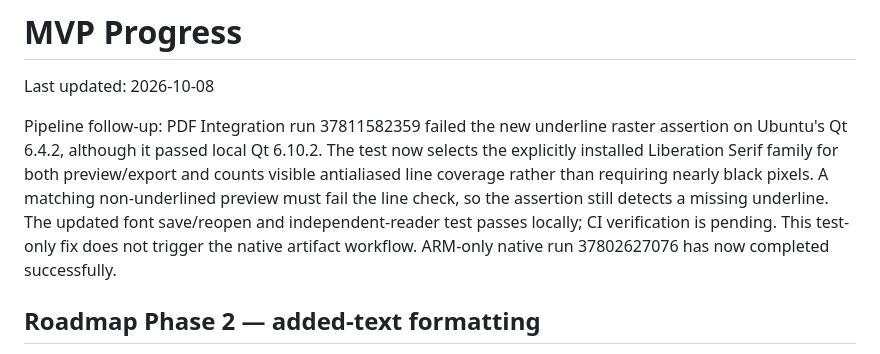
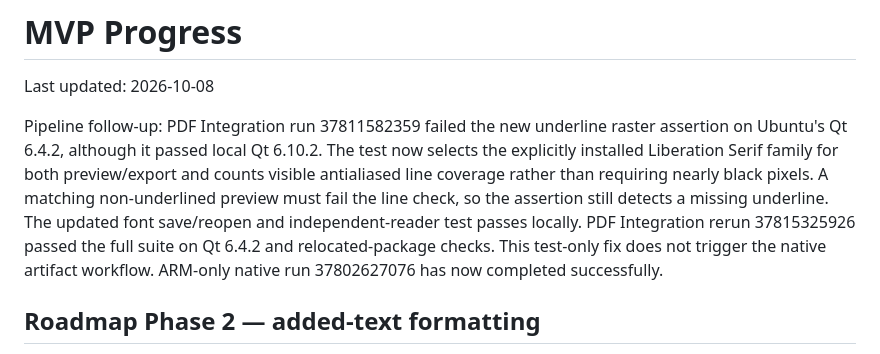
Before and after one commit to Ewave267/pdf-editor, a Markdown page: PROGRESS.md, the part around the change. GitHub-like rendering.

Commit message:
Record successful Qt 6.4 pipeline verification

```diff
--- a/PROGRESS.md
+++ b/PROGRESS.md
@@ -8,8 +8,9 @@ The test now selects the explicitly installed Liberation Serif family for
 both preview/export and counts visible antialiased line coverage rather than
 requiring nearly black pixels. A matching non-underlined preview must fail
 the line check, so the assertion still detects a missing underline. The updated
-font save/reopen and independent-reader test passes locally; CI verification is
-pending. This test-only fix does not trigger the native artifact workflow.
+font save/reopen and independent-reader test passes locally. PDF Integration
+rerun 37815325926 passed the full suite on Qt 6.4.2 and relocated-package checks.
+This test-only fix does not trigger the native artifact workflow.
 ARM-only native run 37802627076 has now completed successfully.
 
 ## Roadmap Phase 2 — added-text formatting
```
